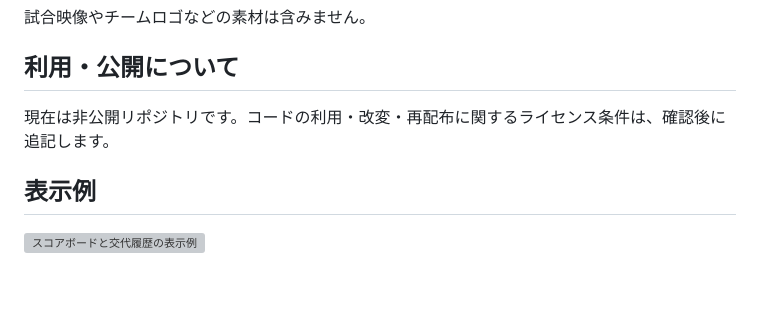
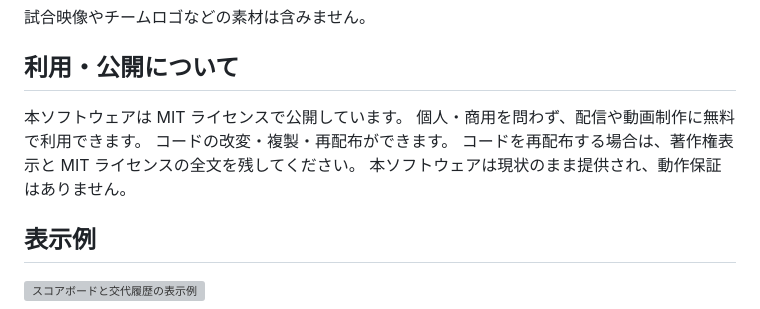
Before and after one commit to sakrainari/soccer-tactics-board, a Markdown page: README.md, the part around the change. Rendered like a GitHub page; blank space fills up the shorter version; grey boxes are pictures that could not be loaded.

Commit message:
Change repository license to MIT
Updated licensing information to reflect MIT license and usage terms.

```diff
--- a/README.md
+++ b/README.md
@@ -105,7 +105,11 @@ FW 18 選手名
 
 ## 利用・公開について
 
-現在は非公開リポジトリです。コードの利用・改変・再配布に関するライセンス条件は、確認後に追記します。
+本ソフトウェアは MIT ライセンスで公開しています。
+個人・商用を問わず、配信や動画制作に無料で利用できます。
+コードの改変・複製・再配布ができます。
+コードを再配布する場合は、著作権表示と MIT ライセンスの全文を残してください。
+本ソフトウェアは現状のまま提供され、動作保証はありません。
 
 ## 表示例
 
```
